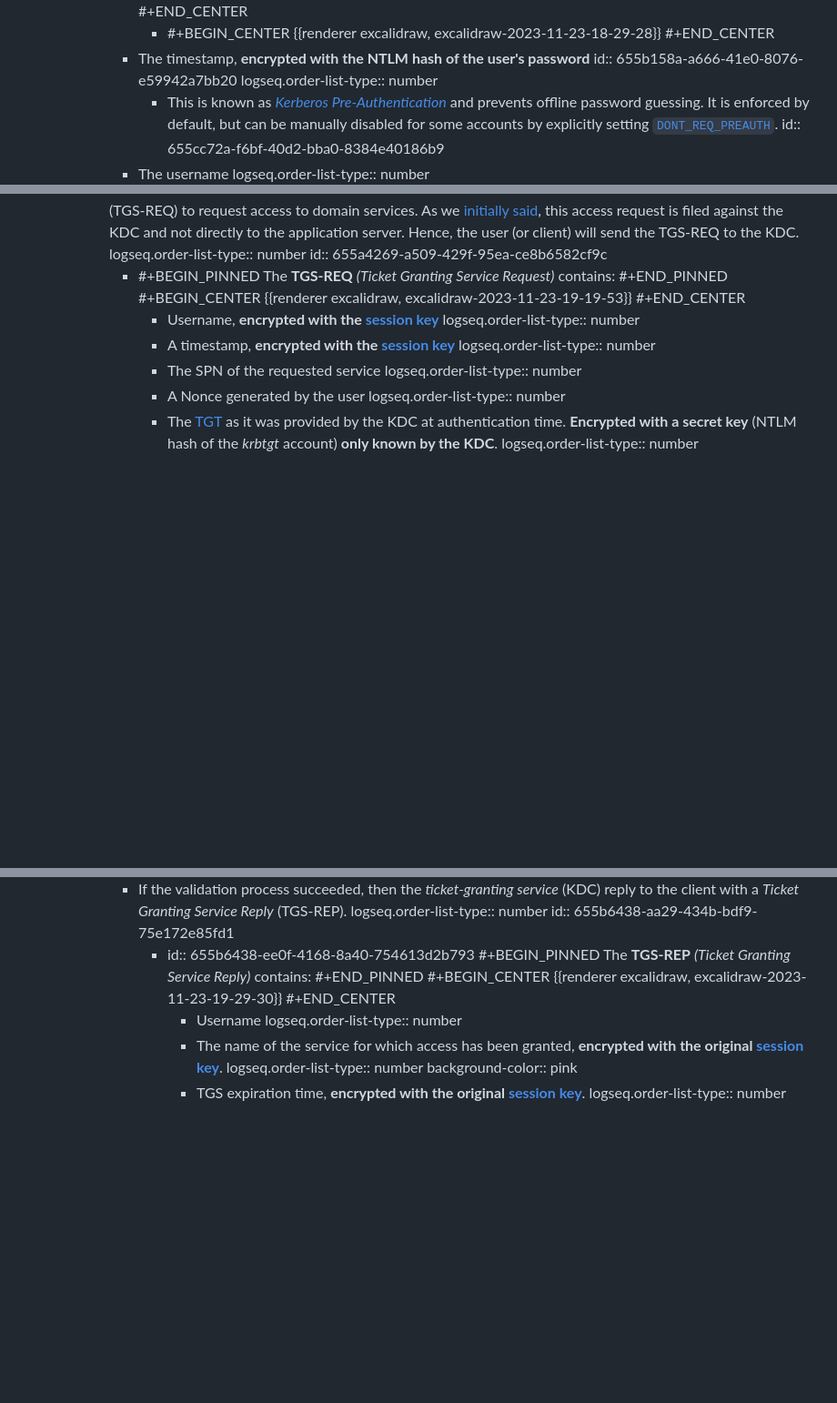
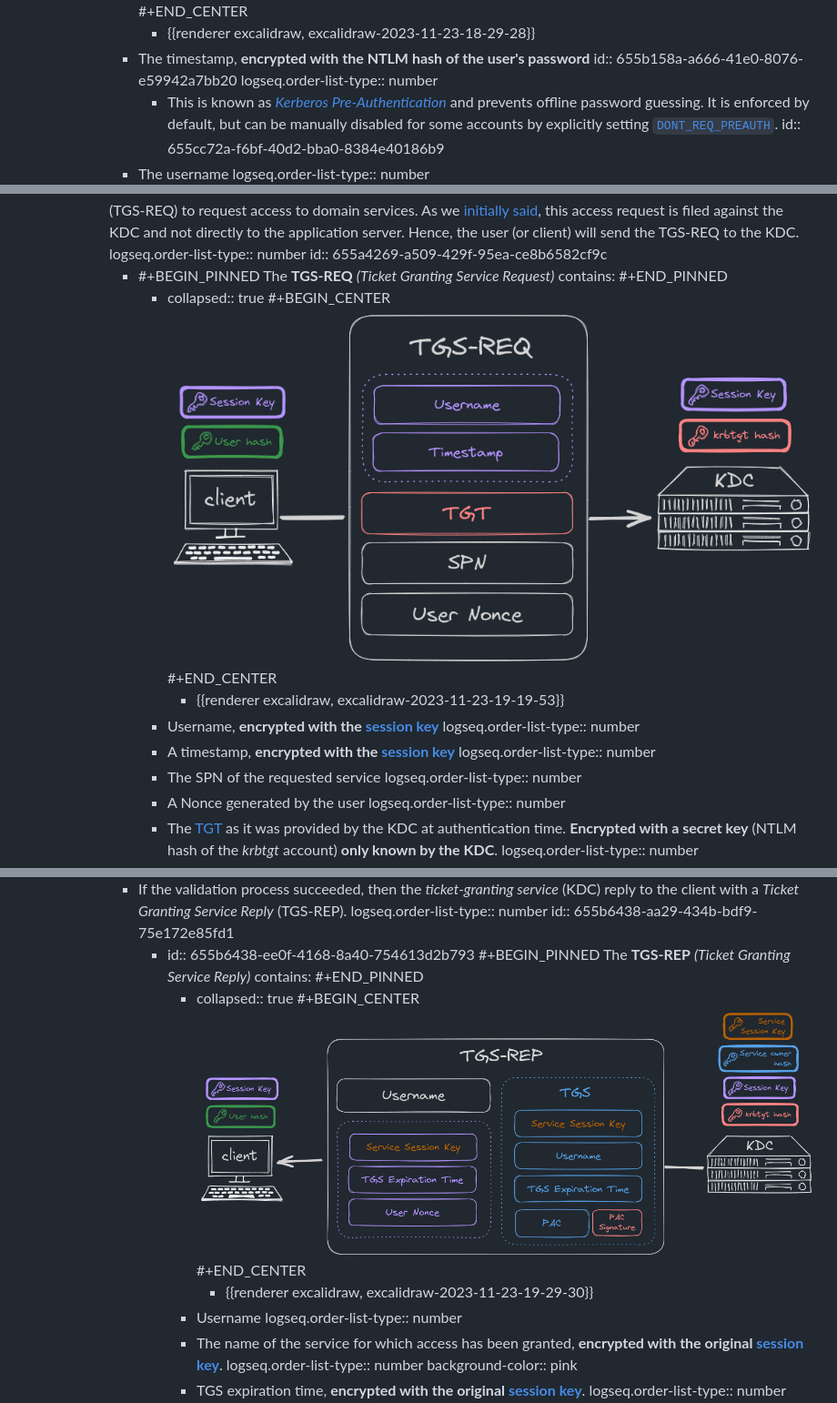
Before and after one commit to StayPirate/HTB-Notes, a Markdown page: pages/AD Kerberos Authentication.md, 3 parts joined by grey strips. Shown: that part at 91% size. GitHub-like rendering; pictures changed too: assets/image_1700772483230_0.png (added), assets/image_1700772521200_0.png (added); blank space fills up the shorter version.

```diff
--- a/pages/AD Kerberos Authentication.md
+++ b/pages/AD Kerberos Authentication.md
@@ -24,9 +24,7 @@ public:: true
 			  #+BEGIN_CENTER
 			  ![image.png](../assets/image_1700770539817_0.png)
 			  #+END_CENTER
-				- #+BEGIN_CENTER
-				  {{renderer excalidraw, excalidraw-2023-11-23-18-29-28}}
-				  #+END_CENTER
+				- {{renderer excalidraw, excalidraw-2023-11-23-18-29-28}}
 			- The timestamp, **encrypted with the NTLM hash of the user's password**
 			  id:: 655b158a-a666-41e0-8076-e59942a7bb20
 			  logseq.order-list-type:: number
@@ -106,9 +108,11 @@ public:: true
 			- #+BEGIN_PINNED
 			  The **TGS-REQ** *(Ticket Granting Service Request)* contains:
 			  #+END_PINNED
-			  #+BEGIN_CENTER
-			  {{renderer excalidraw, excalidraw-2023-11-23-19-19-53}}
-			  #+END_CENTER
+				- collapsed:: true
+				  #+BEGIN_CENTER
+				  ![image.png](../assets/image_1700772483230_0.png)
+				  #+END_CENTER
+					- {{renderer excalidraw, excalidraw-2023-11-23-19-19-53}}
 				- Username, **encrypted with the [session key](((655b1795-7a37-4e7f-b428-6c9a34ab2cbf)))**
 				  logseq.order-list-type:: number
 				- A timestamp, **encrypted with the [session key](((655b1795-7a37-4e7f-b428-6c9a34ab2cbf)))**
@@ -140,9 +144,11 @@ public:: true
 				  #+BEGIN_PINNED
 				  The **TGS-REP** *(Ticket Granting Service Reply)* contains:
 				  #+END_PINNED
-				  #+BEGIN_CENTER
-				  {{renderer excalidraw, excalidraw-2023-11-23-19-29-30}}
-				  #+END_CENTER
+					- collapsed:: true
+					  #+BEGIN_CENTER
+					  ![image.png](../assets/image_1700772521200_0.png)
+					  #+END_CENTER
+						- {{renderer excalidraw, excalidraw-2023-11-23-19-29-30}}
 					- Username
 					  logseq.order-list-type:: number
 					- The name of the service for which access has been granted, **encrypted with the original [session key](((655b1795-7a37-4e7f-b428-6c9a34ab2cbf)))**.
```
Also changed, not shown: other parts of pages/AD Kerberos Authentication.md (+15 -9 lines), assets/image_1700772338782_0.png (added), assets/image_1700772398627_0.png (added), assets/image_1700772562680_0.png (added).
